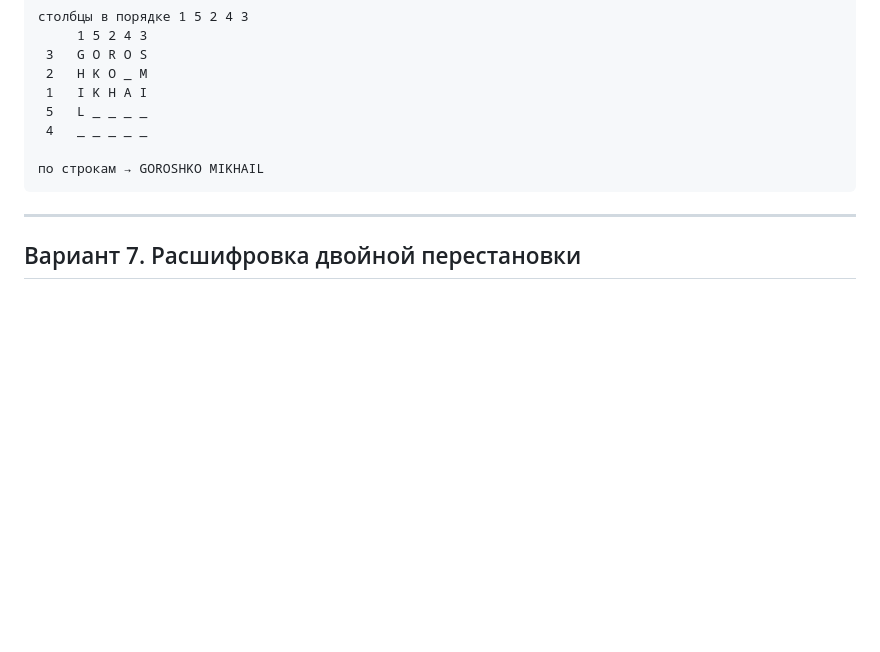
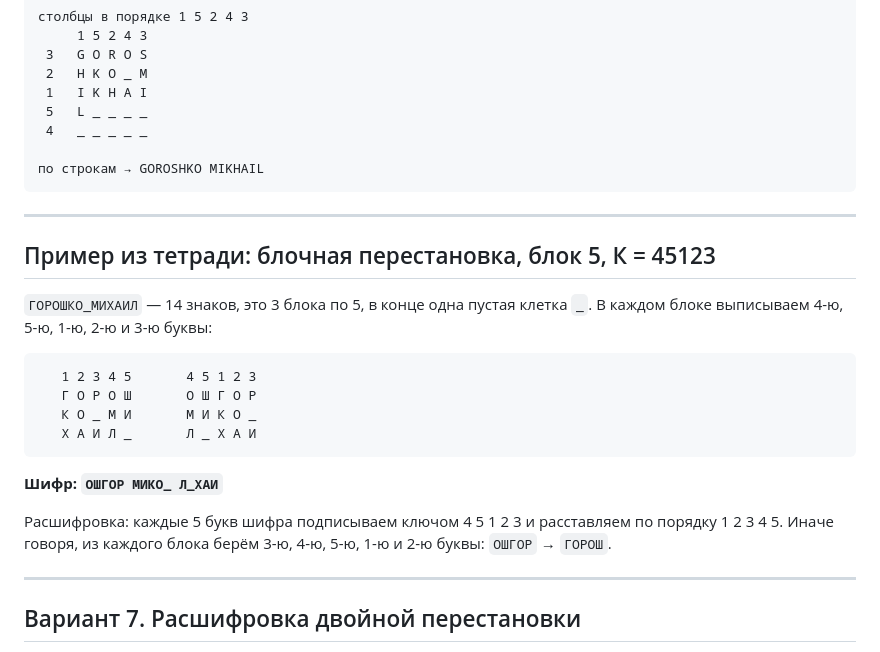
Before and after one commit to mishkagoo/user-, a Markdown page: Лабораторная_работа_1-2/Решение.md, the part around the change. GitHub-like rendering; blank space fills up the shorter version.

Commit message:
Lab #1-2: add block permutation example with key 45123
Encrypts ГОРОШКО_МИХАИЛ in blocks of 5 with key 45123:
ОШГОР МИКО_ Л_ХАИ, plus the decryption rule.

Co-Authored-By: Claude Opus 5.5 <noreply@anthropic.com>
Claude-Session: https://claude.ai/code/session_012Qj3NsPgjBVNbZ2YqFNH8Z

````diff
--- a/Лабораторная_работа_1-2/Решение.md
+++ b/Лабораторная_работа_1-2/Решение.md
@@ -391,6 +391,23 @@ EN: вписали шифр
 
 ---
 
+## Пример из тетради: блочная перестановка, блок 5, К = 45123
+
+`ГОРОШКО_МИХАИЛ` — 14 знаков, это 3 блока по 5, в конце одна пустая клетка `_`. В каждом блоке выписываем 4-ю, 5-ю, 1-ю, 2-ю и 3-ю буквы:
+
+```
+   1 2 3 4 5       4 5 1 2 3
+   Г О Р О Ш       О Ш Г О Р
+   К О _ М И       М И К О _
+   Х А И Л _       Л _ Х А И
+```
+
+**Шифр: `ОШГОР МИКО_ Л_ХАИ`**
+
+Расшифровка: каждые 5 букв шифра подписываем ключом 4 5 1 2 3 и расставляем по порядку 1 2 3 4 5. Иначе говоря, из каждого блока берём 3-ю, 4-ю, 5-ю, 1-ю и 2-ю буквы: `ОШГОР` → `ГОРОШ`.
+
+---
+
 ## Вариант 7. Расшифровка двойной перестановки
 
 Шифртекст `ЕЛЫВ_ЮАТОГОТЯСЕД`, таблица 4 × 4, номера столбцов 4321, номера строк 1243. Делаем шаги шифрования в обратном порядке.
````
